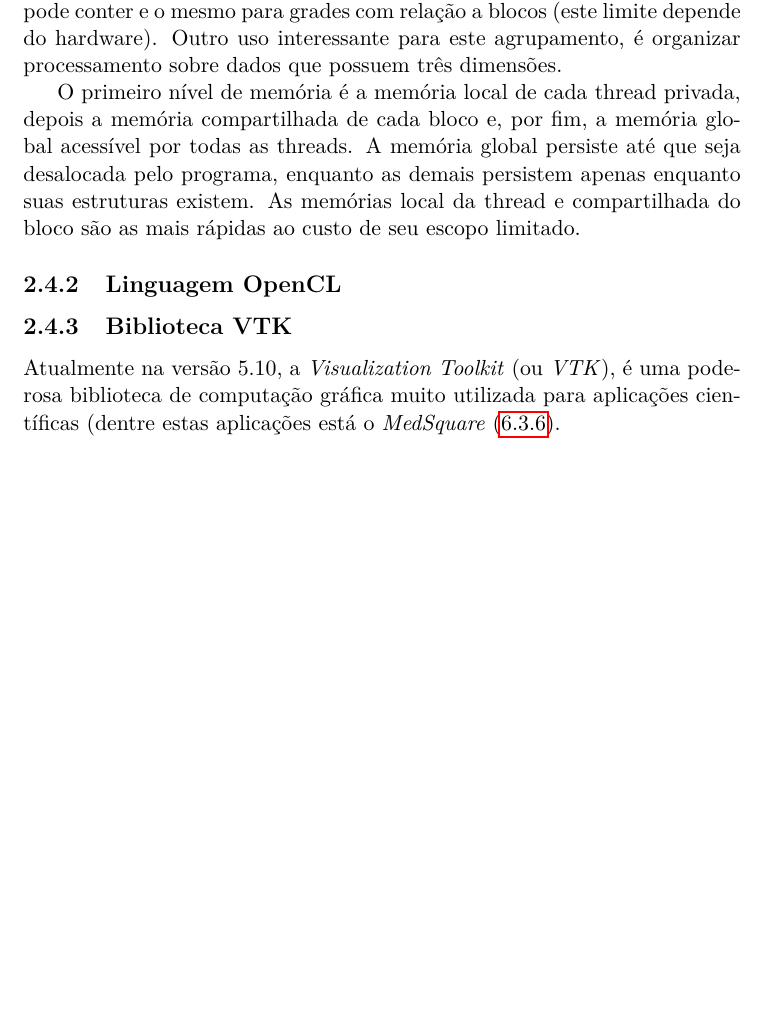
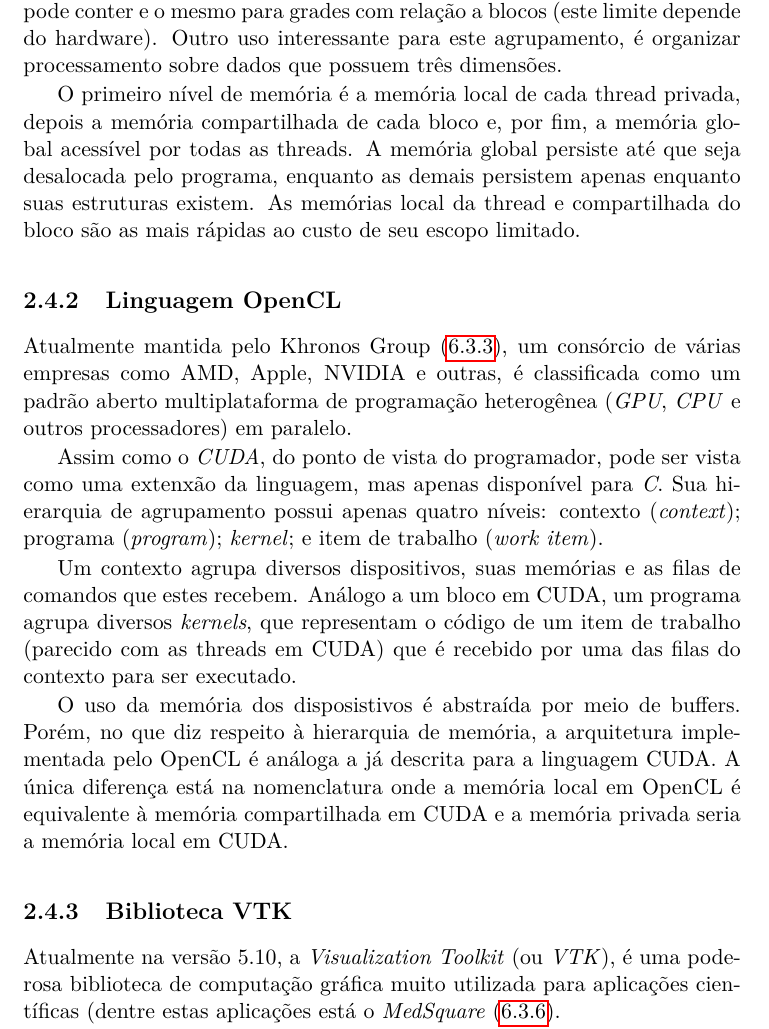
Before and after one commit to rafamanzo/runge-kutta-doc, a LaTeX thesis (monografia/main.tex, which reads monografia/conceitos.tex): part of page 14 of 45, cut so that both start at the same text, the shorter picture padded with empty space. Compiled offline with pdfLaTeX.

Commit message:
Descrição da linguagem OpenCL

```diff
--- a/monografia/conceitos.tex
+++ b/monografia/conceitos.tex
@@ -118,6 +118,13 @@ Antes de apresentar os detalhes das linguagens, é preciso destacar específicid
   O primeiro nível de memória é a memória local de cada thread privada, depois a memória compartilhada de cada bloco e, por fim, a memória global acessível por todas as threads. A memória global persiste até que seja desalocada pelo programa, enquanto as demais persistem apenas enquanto suas estruturas existem. As memórias local da thread e compartilhada do bloco são as mais rápidas ao custo de seu escopo limitado.
 
   \subsection{Linguagem OpenCL}
+  Atualmente mantida pelo Khronos Group (\ref{khronos}), um consórcio de várias empresas como AMD, Apple, NVIDIA e outras, é classificada como um padrão aberto multiplataforma de programação heterogênea (\textit{GPU}, \textit{CPU} e outros processadores) em paralelo.
+
+  Assim como o \textit{CUDA}, do ponto de vista do programador, pode ser vista como uma extenxão da linguagem, mas apenas disponível para \textit{C}. Sua hierarquia de agrupamento possui apenas quatro níveis: contexto (\textit{context}); programa (\textit{program}); \textit{kernel}; e item de trabalho (\textit{work item}).
+
+  Um contexto agrupa diversos dispositivos, suas memórias e as filas de comandos que estes recebem. Análogo a um bloco em CUDA, um programa agrupa diversos \textit{kernels}, que representam o código de um item de trabalho (parecido com as threads em CUDA) que é recebido por uma das filas do contexto para ser executado.
+
+  O uso da memória dos disposistivos é abstraída por meio de buffers. Porém, no que diz respeito à hierarquia de memória, a arquitetura implementada pelo OpenCL é análoga a já descrita para a linguagem CUDA. A única diferença está na nomenclatura onde a memória local em OpenCL é equivalente à memória compartilhada em CUDA e a memória privada seria a memória local em CUDA.
 
   \subsection{Biblioteca VTK}
   Atualmente na versão 5.10, a \textit{Visualization Toolkit} (ou \textit{VTK}), é uma poderosa biblioteca de computação gráfica muito utilizada para aplicações científicas (dentre estas aplicações está o  \textit{MedSquare} (\ref{medsquare}).
```
Also changed, not shown: monografia/bibliografia.tex (+1 -1 lines).
